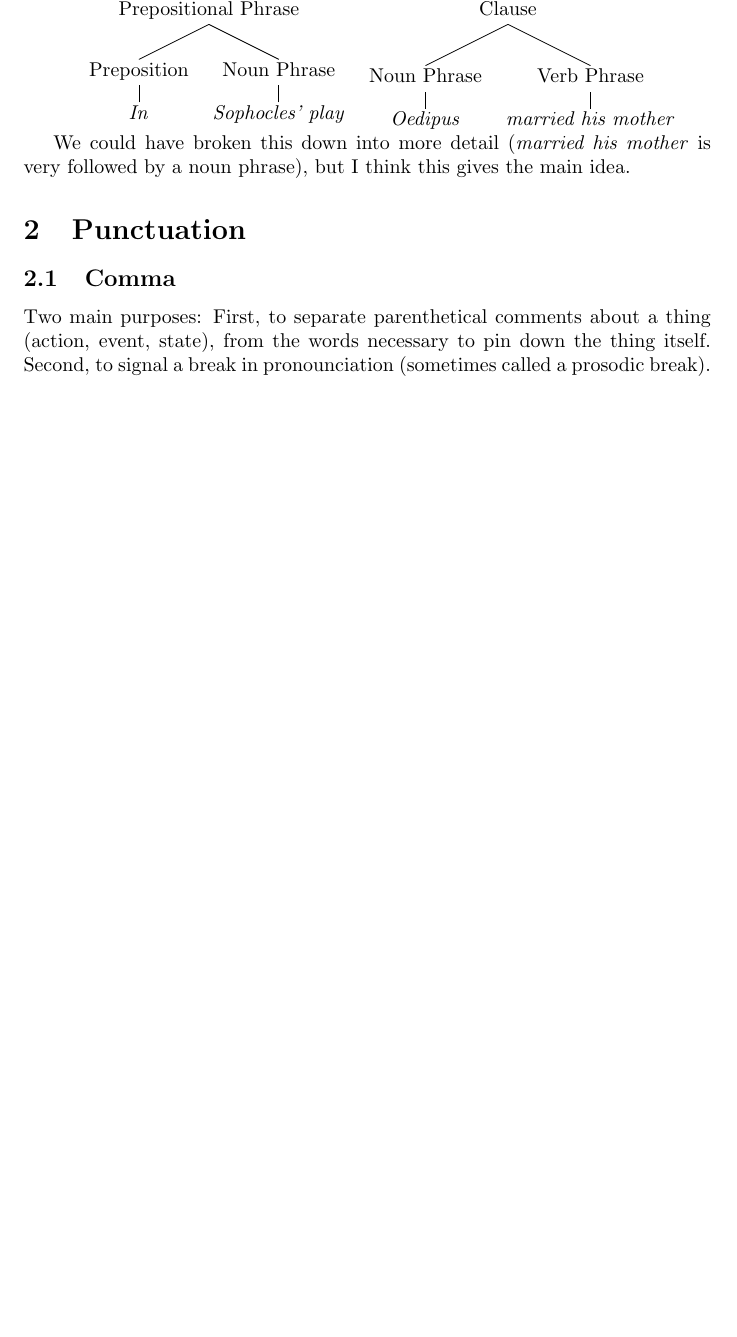
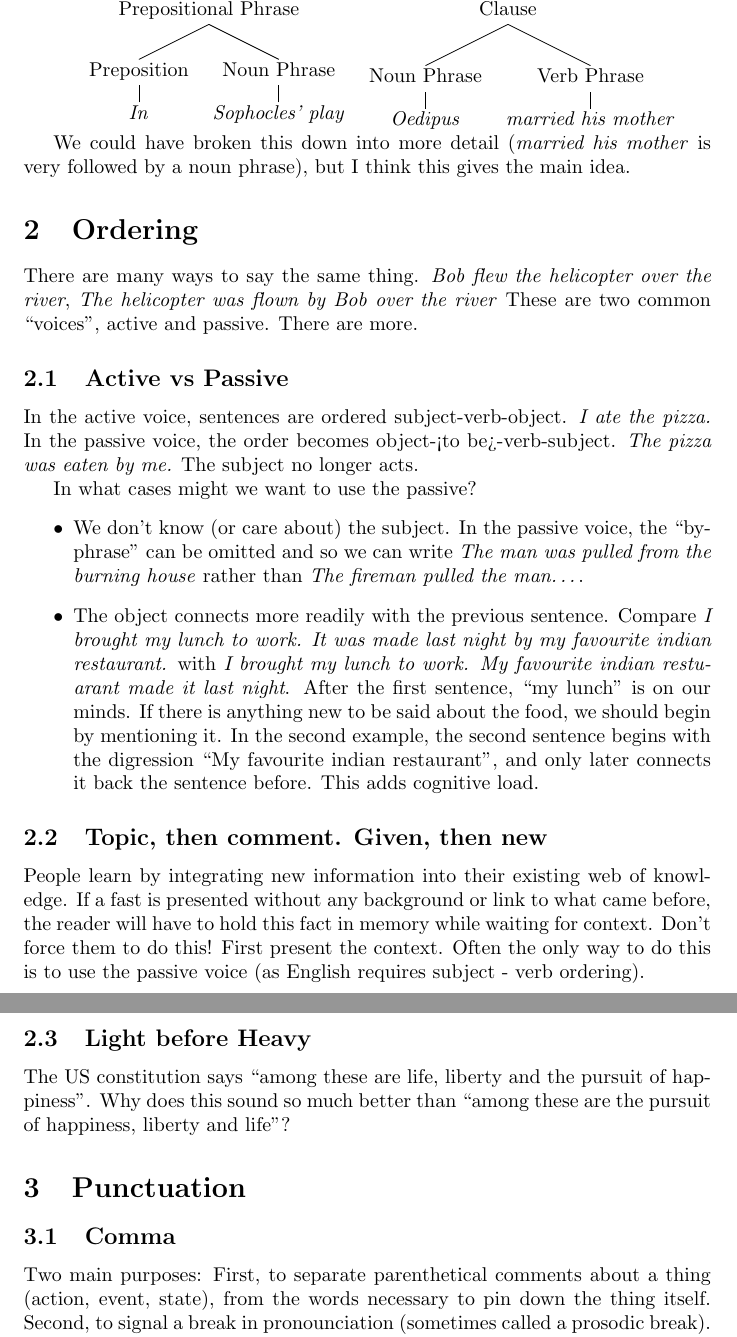
Before and after one commit to Christopher-Bradshaw/learning, a LaTeX document (displaying_info/writing/src/main.tex): part of page 2 of 3 before the commit and two parts of pages 2 and 3 of 3 after it, the two joined at a grey line, cut so that both start at the same text, the shorter picture padded with empty space. Compiled offline with pdfLaTeX.

Commit message:
bit more writing

```diff
--- a/displaying_info/writing/src/main.tex
+++ b/displaying_info/writing/src/main.tex
@@ -6,7 +6,7 @@
 % \newcommand{\hl}[1]{\colorbox{green}{#1}}
 \newcommand{\hl}[1]{\underline{#1}}
 \newcommand{\hlq}[1]{\colorbox{red}{#1}}
-\newcommand{\example}[1]{\newline \textit{#1}}
+\newcommand{\example}[1]{\textit{#1}}
 
 
 \begin{document}
@@ -71,6 +71,45 @@ This breaks down into,
 We could have broken this down into more detail (\textit{married his mother} is very followed by a noun phrase), but I think this gives the main idea.
 
 
+\section{Ordering}
+
+There are many ways to say the same thing.
+\example{Bob flew the helicopter over the river},
+\example{The helicopter was flown by Bob over the river}
+These are two common ``voices'', active and passive. There are more.
+
+
+\subsection{Active vs Passive}
+
+In the active voice, sentences are ordered subject-verb-object.
+\example{I ate the pizza.}
+In the passive voice, the order becomes object-<to be>-verb-subject.
+\example{The pizza was eaten by me.}
+The subject no longer acts.
+
+In what cases might we want to use the passive?
+\begin{itemize}
+    \item We don't know (or care about) the subject. In the passive voice, the ``by-phrase'' can be omitted and so we can write \example{The man was pulled from the burning house} rather than \example{The fireman pulled the man\ldots}.
+    \item The object connects more readily with the previous sentence. Compare \example{I brought my lunch to work. It was made last night by my favourite indian restaurant.} with \example{I brought my lunch to work. My favourite indian restuarant made it last night}. After the first sentence, ``my lunch'' is on our minds. If there is anything new to be said about the food, we should begin by mentioning it. In the second example, the second sentence begins with the digression ``My favourite indian restaurant'', and only later connects it back the sentence before. This adds cognitive load.
+    % \item Relative clauses should generally be passive. \example{Among those at the meeting was Bob, the former helicopter pilot chosen by his boss Brian to represent him, and Tom}. \example{Among those at the meeting was Bob, the former helicopter pilot who was chosen by his book Brian to represent him, and Tom}
+\end{itemize}
+
+\subsection{Topic, then comment. Given, then new}
+
+People learn by integrating new information into their existing web of knowledge. If a fast is presented without any background or link to what came before, the reader will have to hold this fact in memory while waiting for context. Don't force them to do this! First present the context. Often the only way to do this is to use the passive voice (as English requires subject - verb ordering).
+
+
+
+\subsection{Light before Heavy}
+
+The US constitution says ``among these are life, liberty and the pursuit of happiness''. Why does this sound so much better than ``among these are the pursuit of happiness, liberty and life''?
+
+
+
+
+
+
+
 \section{Punctuation}
 
 \subsection{Comma}
```
Also changed, not shown: displaying_info/writing/src/main.pdf.
